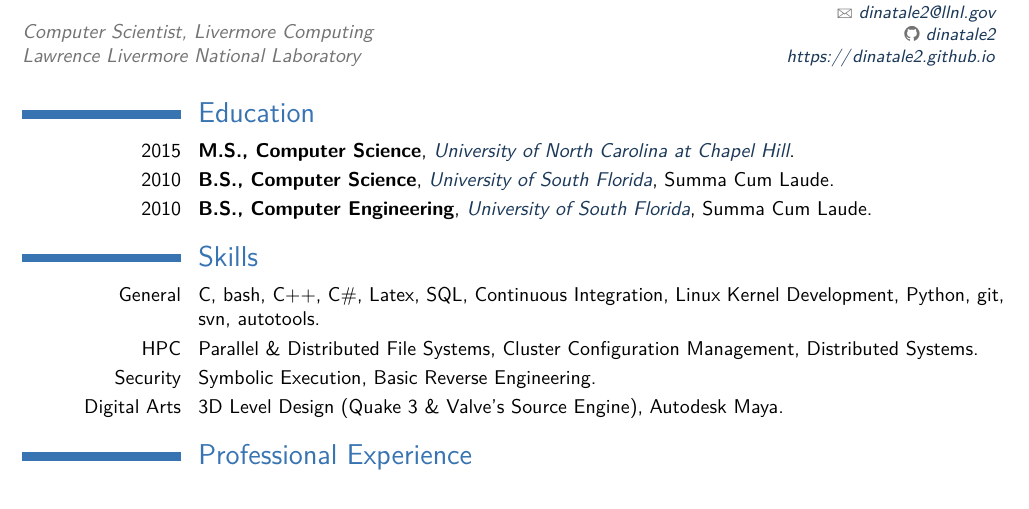
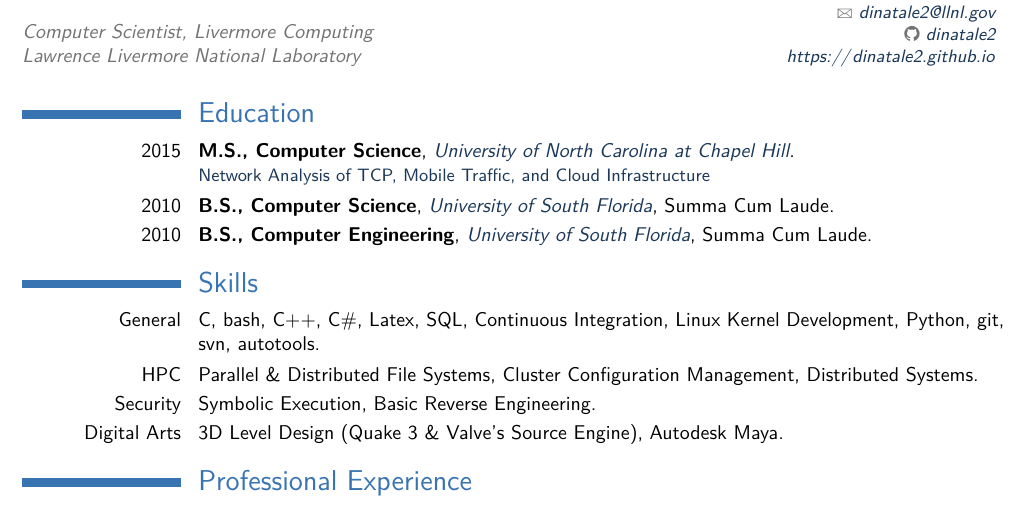
Before and after one commit to dinatale2/Resume, a LaTeX CV (giuseppe-cv.tex, which reads Sections/education.tex): part of page 1 of 3, cut so that both start at the same text. Compiled offline with pdfLaTeX.

Commit message:
Add Master's paper
Signed-off-by: Giuseppe Di Natale <dinatale2@llnl.gov>

```diff
--- a/Sections/education.tex
+++ b/Sections/education.tex
@@ -4,7 +4,10 @@
 %----------------------------------------------------------------------------------
 \section{Education}
 	\cventry{2015}{M.S., Computer Science}
-		{University of North Carolina at Chapel Hill}{}{}{}
+		{University of North Carolina at Chapel Hill}
+		{}{}
+		{\href{https://dinatale2.github.io/files/masters_paper.pdf}
+		{Network Analysis of TCP, Mobile Traffic, and Cloud Infrastructure}}
 	\cventry{2010}{B.S., Computer Science}
 		{University of South Florida}{Summa Cum Laude}{}{}
 	\cventry{2010}{B.S., Computer Engineering}
```
